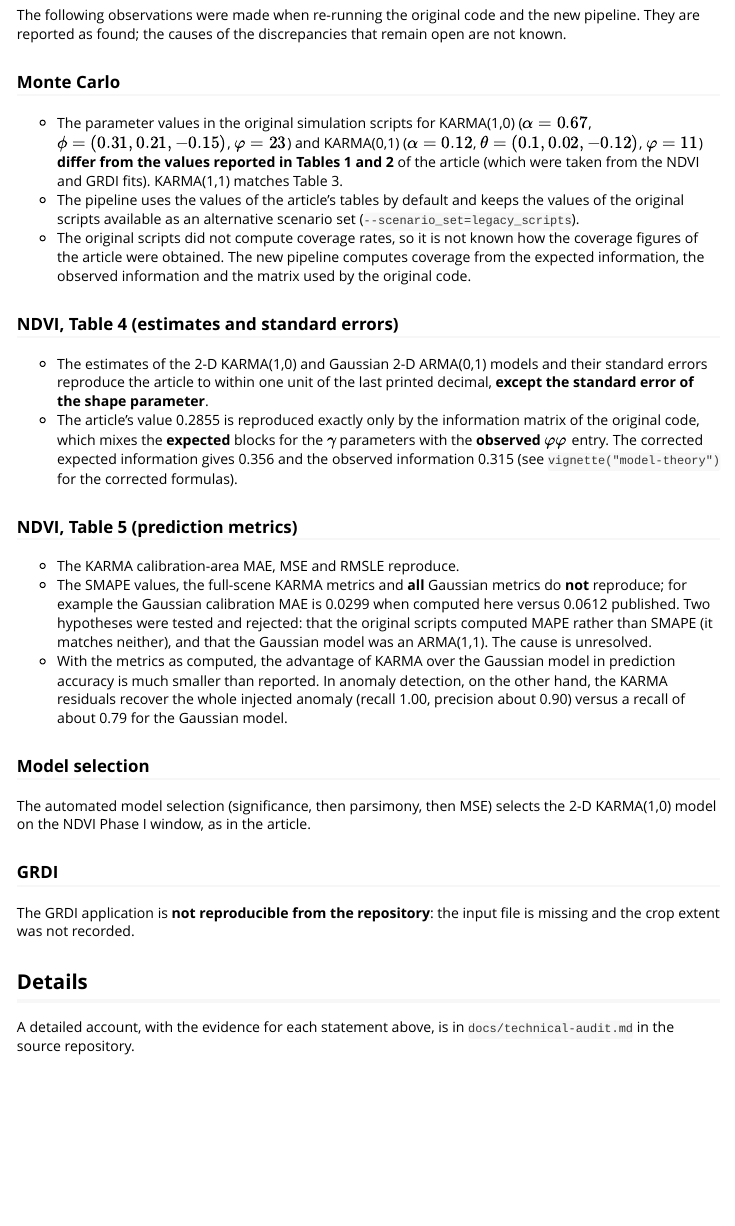
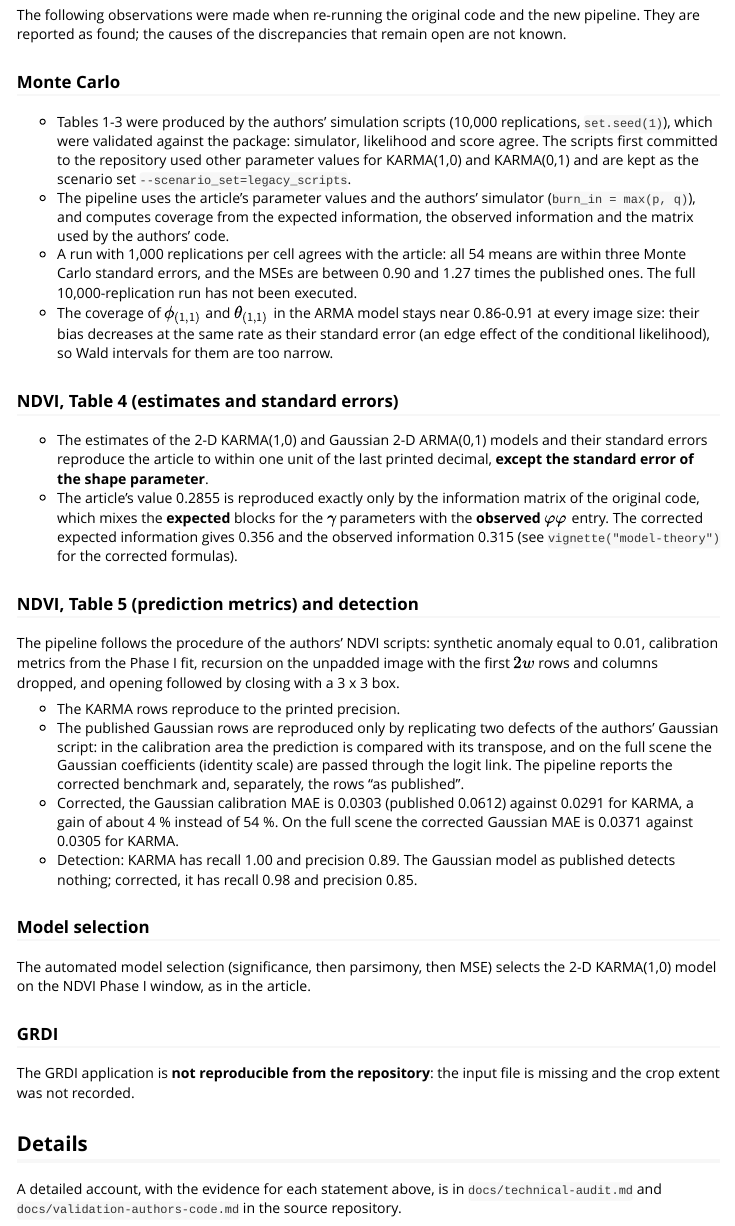
Before and after one commit to VitorBSP/2d_karma_package, an R Markdown document (vignettes/reproducing-the-paper.Rmd): the page in a window 1100 px wide, from 1120 px down. Rendered offline with R 4.5, knitr and Pandoc, with nearby package versions.

Commit message:
Update Monte Carlo results and reproduction status
1,000-replication run with the corrected optimizer and the authors'
simulator: all 54 means within three Monte Carlo standard errors of
Tables 1-3, MSE ratios between 0.90 and 1.27. README, NEWS and the
reproduction vignette now describe the resolved Table 5 divergence, the
Gaussian benchmark defects and the local maxima on small images.

Co-Authored-By: Claude Fable 5.2 <noreply@anthropic.com>
Claude-Session: https://claude.ai/code/session_012kTwSYiaQN23zMfyNSbA2m

```diff
--- a/vignettes/reproducing-the-paper.Rmd
+++ b/vignettes/reproducing-the-paper.Rmd
@@ -77,19 +77,23 @@
 
 ### Monte Carlo
 
-* The parameter values in the original simulation scripts for
-  KARMA(1,0) ($\alpha = 0.67$, $\phi = (0.31, 0.21, -0.15)$, $\varphi = 23$)
-  and KARMA(0,1) ($\alpha = 0.12$, $\theta = (0.1, 0.02, -0.12)$,
-  $\varphi = 11$) **differ from the values reported in Tables 1 and 2** of
-  the article (which were taken from the NDVI and GRDI fits). KARMA(1,1)
-  matches Table 3.
-* The pipeline uses the values of the article's tables by default and keeps the
-  values of the original scripts available as an alternative scenario set
-  (`--scenario_set=legacy_scripts`).
-* The original scripts did not compute coverage rates, so it is not known how
-  the coverage figures of the article were obtained. The new pipeline computes
-  coverage from the expected information, the observed information and the
-  matrix used by the original code.
+* Tables 1-3 were produced by the authors' simulation scripts (10,000
+  replications, `set.seed(1)`), which were validated against the package:
+  simulator, likelihood and score agree. The scripts first committed to the
+  repository used other parameter values for KARMA(1,0) and KARMA(0,1) and are
+  kept as the scenario set `--scenario_set=legacy_scripts`.
+* The pipeline uses the article's parameter values and the authors' simulator
+  (`burn_in = max(p, q)`), and computes coverage from the expected
+  information, the observed information and the matrix used by the authors'
+  code.
+* A run with 1,000 replications per cell agrees with the article: all 54
+  means are within three Monte Carlo standard errors, and the MSEs are between
+  0.90 and 1.27 times the published ones. The full 10,000-replication run
+  has not been executed.
+* The coverage of $\phi_{(1,1)}$ and $\theta_{(1,1)}$ in the ARMA model stays
+  near 0.86-0.91 at every image size: their bias decreases at the same rate
+  as their standard error (an edge effect of the conditional likelihood), so
+  Wald intervals for them are too narrow.
 
 ### NDVI, Table 4 (estimates and standard errors)
 
@@ -102,20 +106,26 @@
   corrected expected information gives 0.356 and the observed information
   0.315 (see `vignette("model-theory")` for the corrected formulas).
 
-### NDVI, Table 5 (prediction metrics)
+### NDVI, Table 5 (prediction metrics) and detection
 
-* The KARMA calibration-area MAE, MSE and RMSLE reproduce.
-* The SMAPE values, the full-scene KARMA metrics and **all** Gaussian metrics
-  do **not** reproduce; for example the Gaussian calibration MAE is 0.0299
-  when computed here versus 0.0612 published. Two hypotheses were tested and
-  rejected: that the original scripts computed MAPE rather than SMAPE (it
-  matches neither), and that the Gaussian model was an ARMA(1,1). The cause is
-  unresolved.
-* With the metrics as computed, the advantage of KARMA over the Gaussian
-  model in prediction accuracy is much smaller than reported. In anomaly
-  detection, on the other hand, the KARMA residuals recover the whole
-  injected anomaly (recall 1.00, precision about 0.90) versus a recall of about
-  0.79 for the Gaussian model.
+The pipeline follows the procedure of the authors' NDVI scripts: synthetic
+anomaly equal to 0.01, calibration metrics from the Phase I fit, recursion
+on the unpadded image with the first $2w$ rows and columns dropped, and
+opening followed by closing with a 3 x 3 box.
+
+* The KARMA rows reproduce to the printed precision.
+* The published Gaussian rows are reproduced only by replicating two defects
+  of the authors' Gaussian script: in the calibration area the prediction is
+  compared with its transpose, and on the full scene the Gaussian
+  coefficients (identity scale) are passed through the logit link. The
+  pipeline reports the corrected benchmark and, separately, the rows "as
+  published".
+* Corrected, the Gaussian calibration MAE is 0.0303 (published 0.0612)
+  against 0.0291 for KARMA, a gain of about 4 % instead of 54 %. On the full
+  scene the corrected Gaussian MAE is 0.0371 against 0.0305 for KARMA.
+* Detection: KARMA has recall 1.00 and precision 0.89. The Gaussian model as
+  published detects nothing; corrected, it has recall 0.98 and precision
+  0.85.
 
 ### Model selection
 
@@ -131,4 +141,5 @@
 ## Details
 
 A detailed account, with the evidence for each statement above, is in
-`docs/technical-audit.md` in the source repository.
+`docs/technical-audit.md` and `docs/validation-authors-code.md` in the
+source repository.
```
Also changed, not shown: NEWS.md (+8 -3 lines), README.md, docs/monte-carlo-r1000-comparison.csv, docs/monte-carlo-r1000.md.
